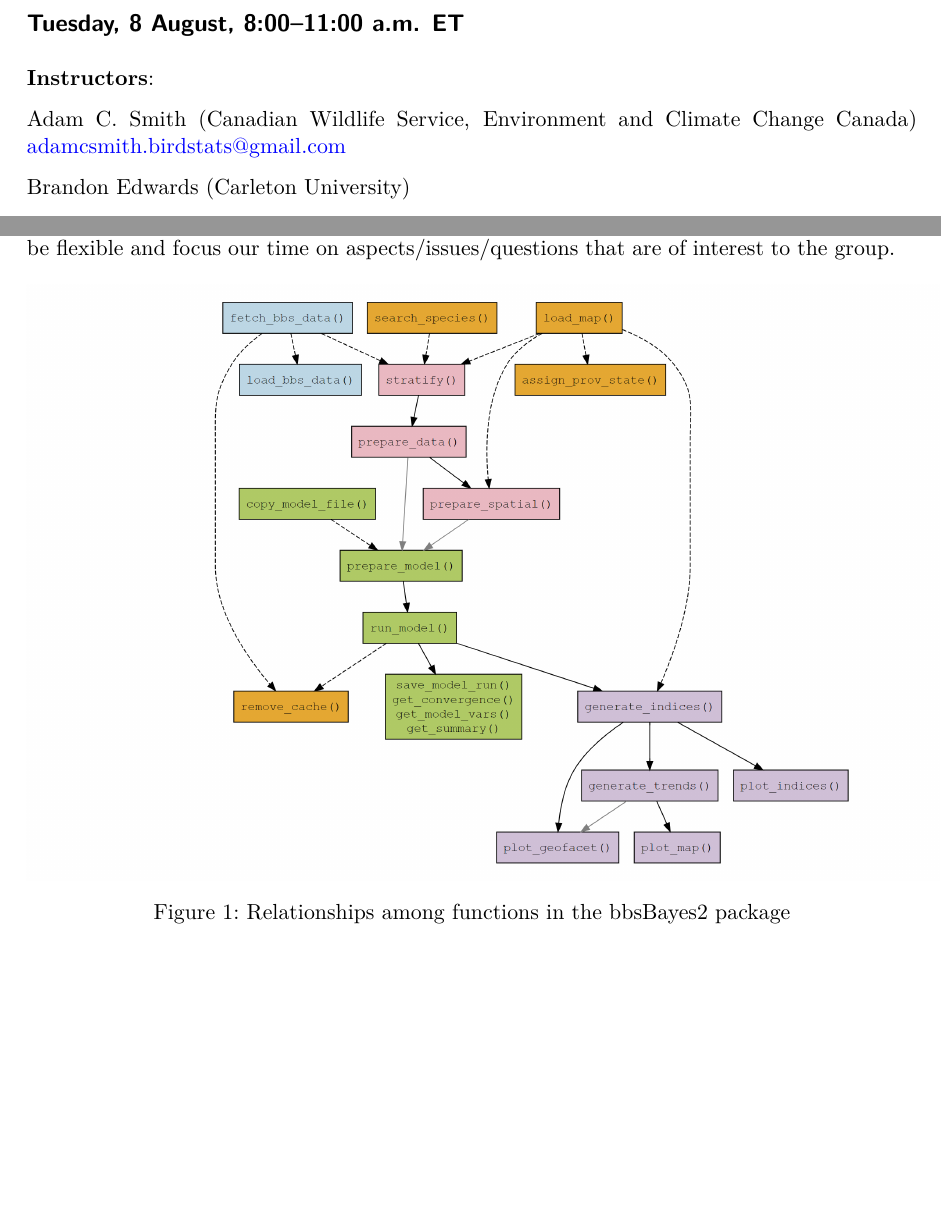
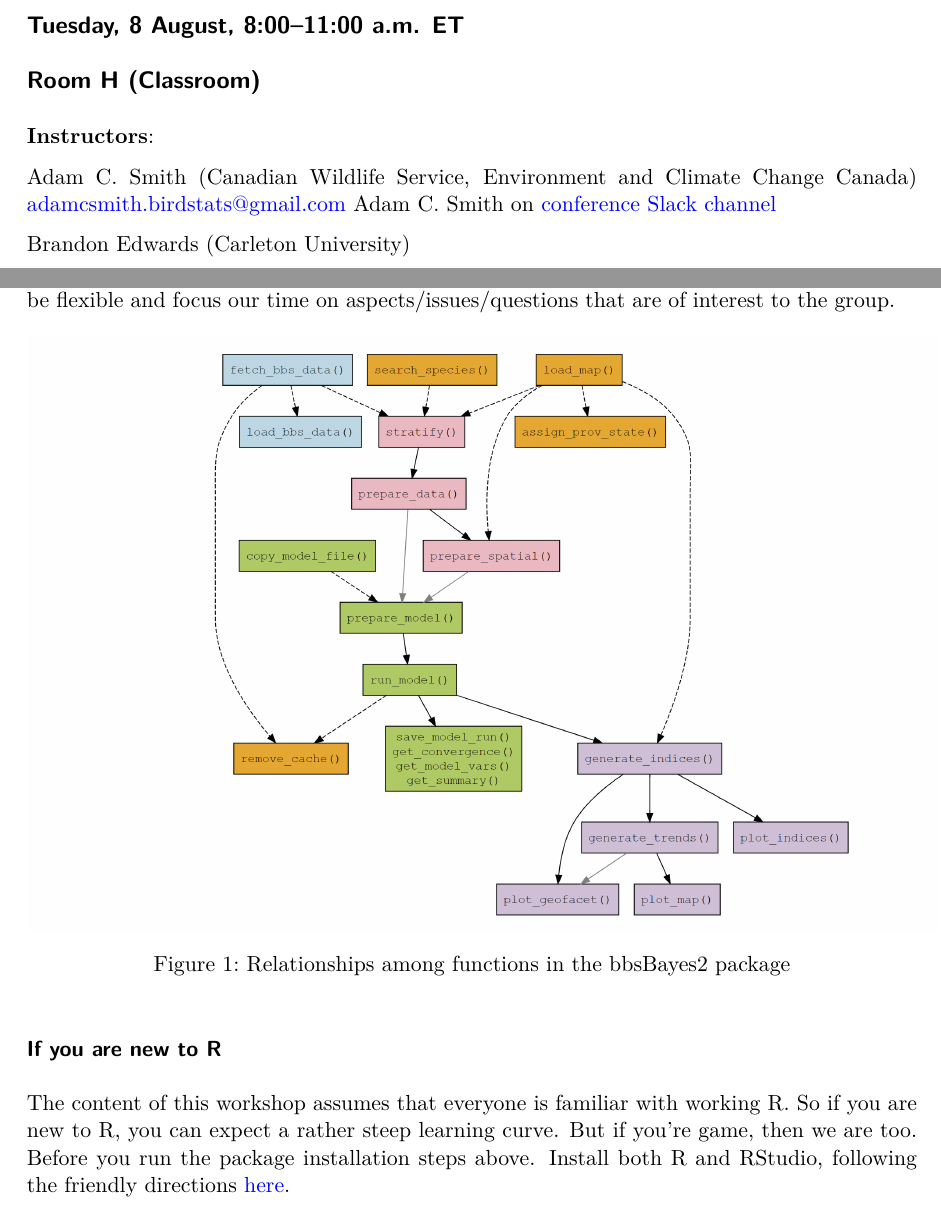
Before and after one commit to AdamCSmithCWS/bbsBayes2_workshop, a Quarto document (bbsBayes2_pre_workshop_prepare.qmd): two parts of pages 1 and 3 of 3, joined at a grey line, cut so that both start at the same text, the shorter picture padded with empty space. The pictures show the output file bbsBayes2_pre_workshop_prepare.pdf that the author committed with the source.

Commit message:
updating workshop overview sheet

````diff
--- a/bbsBayes2_pre_workshop_prepare.qmd
+++ b/bbsBayes2_pre_workshop_prepare.qmd
@@ -13,6 +13,7 @@ editor: visual
 
 Adam C. Smith (Canadian Wildlife Service, Environment and Climate Change Canada)
 [adamcsmith.birdstats@gmail.com](mailto:adamcsmith.birdstats@gmail.com)
+Adam C. Smith on [conference Slack channel](https://aos-scosoc2023.slack.com)
 
 Brandon Edwards (Carleton University)
 
@@ -145,3 +146,8 @@ flow <- grViz("digraph functions {
   prepspatial->conv [style=invis]
 }")
 ```
+
+
+### If you are new to R
+The content of this workshop assumes that everyone is familiar with working R. So if you are new to R, you can expect a rather steep learning curve. But if you're game, then we are too.
+Before you run the package installation steps above. Install both R and RStudio, following the friendly directions [here](https://rstudio-education.github.io/hopr/starting.html).
````
Also changed, not shown: bbsBayes2_pre_workshop_prepare.pdf, bbsBayes2_pre_workshop_prepare.qmd (2 more changed lines).
